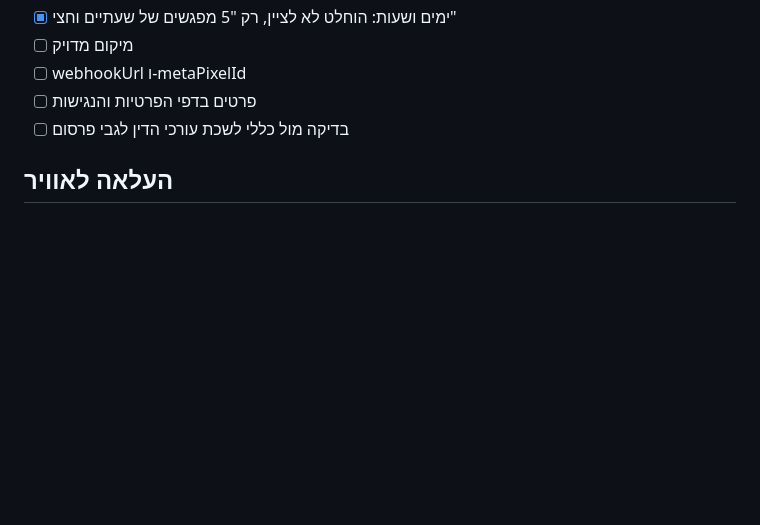
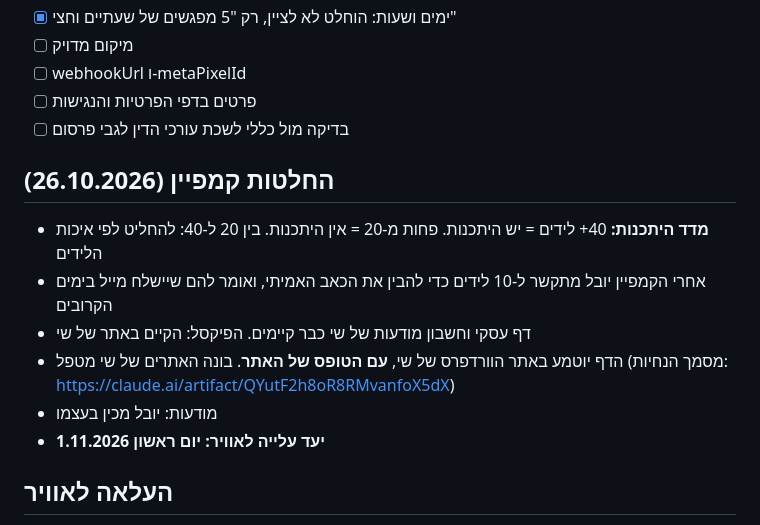
Before and after one commit to yogalivne25-del/reshef-landing, a Markdown page: CLAUDE.md, the part around the change. Rendered like a GitHub page; blank space fills up the shorter version.

Commit message:
Record campaign decisions and go-live date
Co-Authored-By: Claude Opus 5.5 <noreply@anthropic.com>
Claude-Session: https://claude.ai/code/session_01GauvtpQtmPzyaCkAz8AxXW

```diff
--- a/CLAUDE.md
+++ b/CLAUDE.md
@@ -69,6 +69,14 @@
 - [ ] פרטים בדפי הפרטיות והנגישות
 - [ ] בדיקה מול כללי לשכת עורכי הדין לגבי פרסום
 
+## החלטות קמפיין (26.10.2026)
+- **מדד היתכנות:** 40+ לידים = יש היתכנות. פחות מ-20 = אין היתכנות. בין 20 ל-40: להחליט לפי איכות הלידים
+- אחרי הקמפיין יובל מתקשר ל-10 לידים כדי להבין את הכאב האמיתי, ואומר להם שיישלח מייל בימים הקרובים
+- דף עסקי וחשבון מודעות של שי כבר קיימים. הפיקסל: הקיים באתר של שי
+- הדף יוטמע באתר הוורדפרס של שי, **עם הטופס של האתר**. בונה האתרים של שי מטפל (מסמך הנחיות: https://claude.ai/artifact/QYutF2h8oR8RMvanfoX5dX)
+- מודעות: יובל מכין בעצמו
+- **יעד עלייה לאוויר: יום ראשון 1.11.2026**
+
 ## העלאה לאוויר
 **Railway** (שירות `reshef-landing`): `package.json` מריץ `serve` על `$PORT`, ו-`railway.json` מגדיר start ו-healthcheck. כל push ל-main מעלה גרסה חדשה.
 הדף עצמו סטטי לגמרי. אפשר Netlify Drop (לגרור את התיקייה ל-app.netlify.com/drop), Vercel או GitHub Pages.
```
